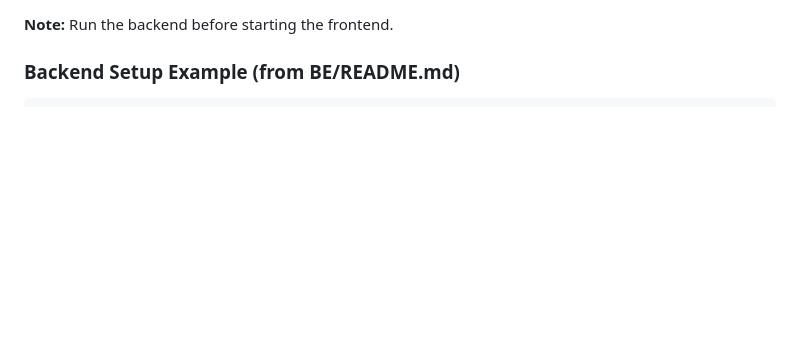
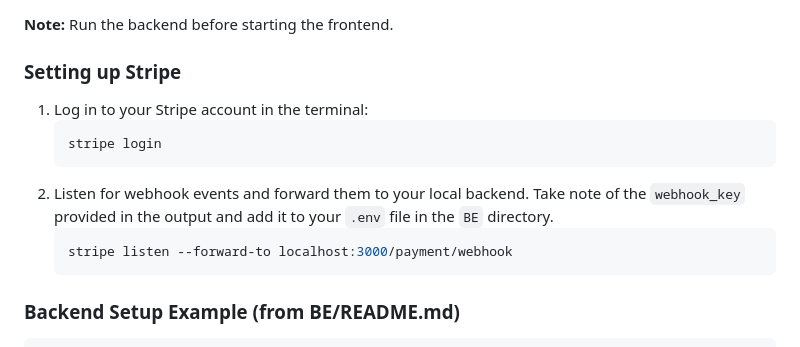
Before and after one commit to Long182k/DermaAI-Care, a Markdown page: README.md, the part around the change printed below. Drawn GitHub-style; blank space fills up the shorter version.

````diff
--- a/README.md
+++ b/README.md
@@ -85,5 +86,16 @@ b. Run source:
 
 **Note:** Run the backend before starting the frontend.
+
+### Setting up Stripe
+
+1.  Log in to your Stripe account in the terminal:
+    ```bash
+    stripe login
+    ```
+2.  Listen for webhook events and forward them to your local backend. Take note of the `webhook_key` provided in the output and add it to your `.env` file in the `BE` directory.
+    ```bash
+    stripe listen --forward-to localhost:3000/payment/webhook
+    ```
 
 ### Backend Setup Example (from BE/README.md)
 
````
Also changed, not shown: other parts of README.md (+41 -40 lines).
